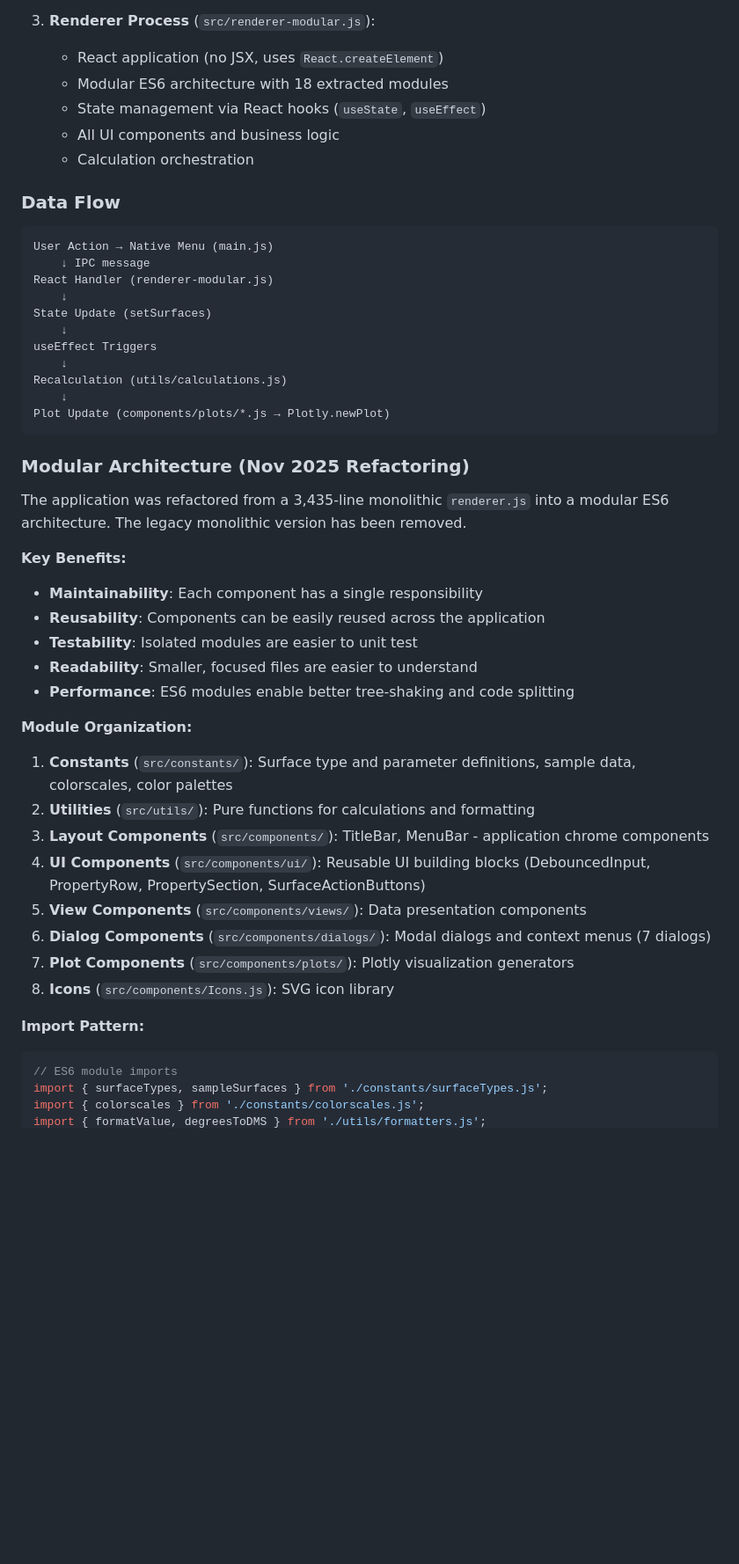
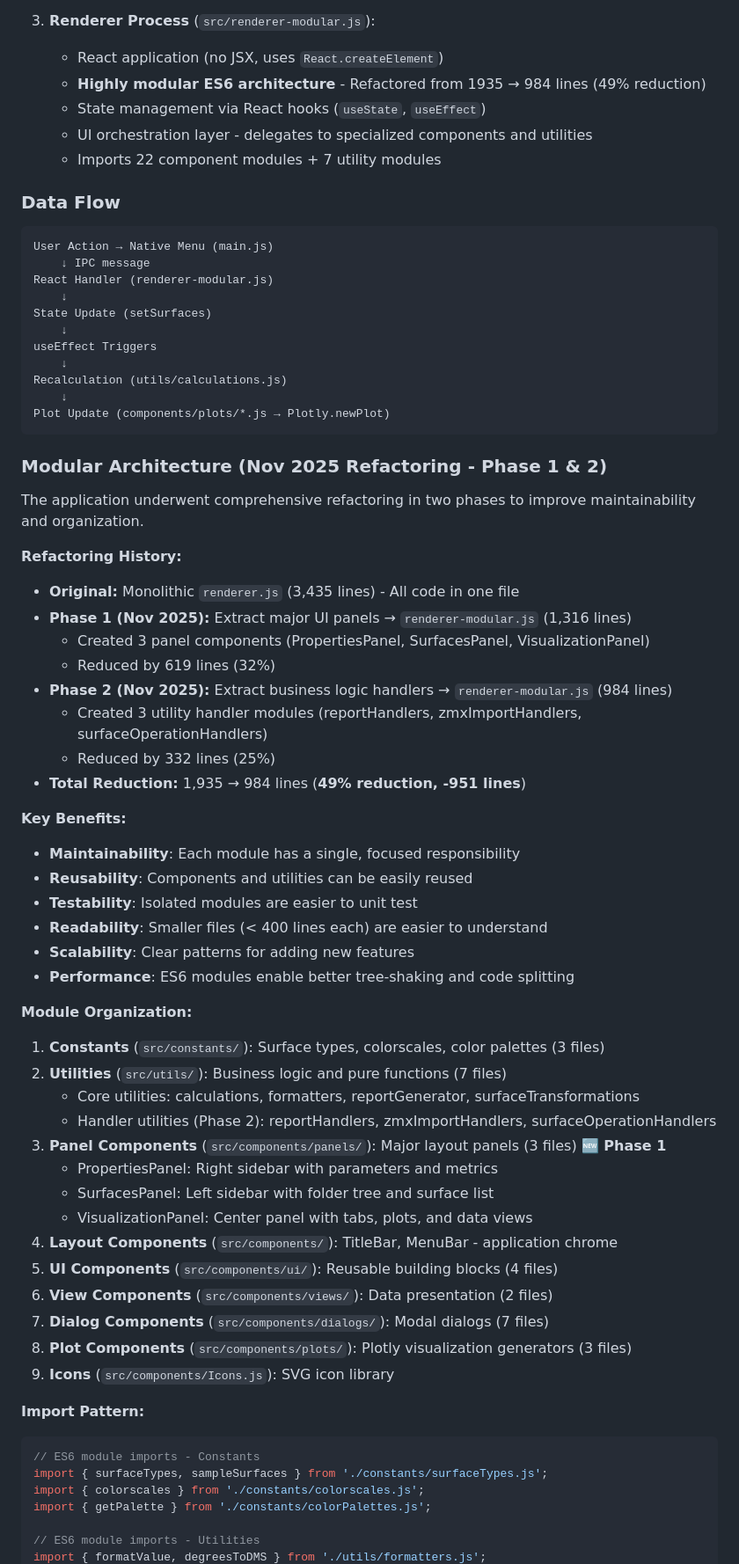
Before and after one commit to JagermeisterLover/SurfaceExpert, a Markdown page: CLAUDE.md, the part around one of its changes. Shown at 88% size. Drawn GitHub-style; blank space fills up the shorter version.

````diff
--- a/CLAUDE.md
+++ b/CLAUDE.md
@@ -89,10 +97,10 @@ SurfaceExpert/
 
 3. **Renderer Process** (`src/renderer-modular.js`):
    - React application (no JSX, uses `React.createElement`)
-   - Modular ES6 architecture with 18 extracted modules
+   - **Highly modular ES6 architecture** - Refactored from 1935 → 984 lines (49% reduction)
    - State management via React hooks (`useState`, `useEffect`)
-   - All UI components and business logic
-   - Calculation orchestration
+   - UI orchestration layer - delegates to specialized components and utilities
+   - Imports 22 component modules + 7 utility modules
 
 ### Data Flow
 
@@ -110,30 +118,50 @@ Recalculation (utils/calculations.js)
 Plot Update (components/plots/*.js → Plotly.newPlot)
 ```
 
-### Modular Architecture (Nov 2025 Refactoring)
+### Modular Architecture (Nov 2025 Refactoring - Phase 1 & 2)
 
-The application was refactored from a 3,435-line monolithic `renderer.js` into a modular ES6 architecture. The legacy monolithic version has been removed.
+The application underwent comprehensive refactoring in two phases to improve maintainability and organization.
+
+**Refactoring History:**
+- **Original:** Monolithic `renderer.js` (3,435 lines) - All code in one file
+- **Phase 1 (Nov 2025):** Extract major UI panels → `renderer-modular.js` (1,316 lines)
+  - Created 3 panel components (PropertiesPanel, SurfacesPanel, VisualizationPanel)
+  - Reduced by 619 lines (32%)
+- **Phase 2 (Nov 2025):** Extract business logic handlers → `renderer-modular.js` (984 lines)
+  - Created 3 utility handler modules (reportHandlers, zmxImportHandlers, surfaceOperationHandlers)
+  - Reduced by 332 lines (25%)
+- **Total Reduction:** 1,935 → 984 lines (**49% reduction, -951 lines**)
 
 **Key Benefits:**
-- **Maintainability**: Each component has a single responsibility
-- **Reusability**: Components can be easily reused across the application
+- **Maintainability**: Each module has a single, focused responsibility
+- **Reusability**: Components and utilities can be easily reused
 - **Testability**: Isolated modules are easier to unit test
-- **Readability**: Smaller, focused files are easier to understand
+- **Readability**: Smaller files (< 400 lines each) are easier to understand
+- **Scalability**: Clear patterns for adding new features
 - **Performance**: ES6 modules enable better tree-shaking and code splitting
 
 **Module Organization:**
-1. **Constants** (`src/constants/`): Surface type and parameter definitions, sample data, colorscales, color palettes
-2. **Utilities** (`src/utils/`): Pure functions for calculations and formatting
-3. **Layout Components** (`src/components/`): TitleBar, MenuBar - application chrome components
-4. **UI Components** (`src/components/ui/`): Reusable UI building blocks (DebouncedInput, PropertyRow, PropertySection, SurfaceActionButtons)
-5. **View Components** (`src/components/views/`): Data presentation components
-6. **Dialog Components** (`src/components/dialogs/`): Modal dialogs and context menus (7 dialogs)
-7. **Plot Components** (`src/components/plots/`): Plotly visualization generators
-8. **Icons** (`src/components/Icons.js`): SVG icon library
+1. **Constants** (`src/constants/`): Surface types, colorscales, color palettes (3 files)
+2. **Utilities** (`src/utils/`): Business logic and pure functions (7 files)
+   - Core utilities: calculations, formatters, reportGenerator, surfaceTransformations
+   - Handler utilities (Phase 2): reportHandlers, zmxImportHandlers, surfaceOperationHandlers
+3. **Panel Components** (`src/components/panels/`): Major layout panels (3 files) **🆕 Phase 1**
+   - PropertiesPanel: Right sidebar with parameters and metrics
+   - SurfacesPanel: Left sidebar with folder tree and surface list
+   - VisualizationPanel: Center panel with tabs, plots, and data views
+4. **Layout Components** (`src/components/`): TitleBar, MenuBar - application chrome
+5. **UI Components** (`src/components/ui/`): Reusable building blocks (4 files)
+6. **View Components** (`src/components/views/`): Data presentation (2 files)
+7. **Dialog Components** (`src/components/dialogs/`): Modal dialogs (7 files)
+8. **Plot Components** (`src/components/plots/`): Plotly visualization generators (3 files)
+9. **Icons** (`src/components/Icons.js`): SVG icon library
 
 **Import Pattern:**
 ```javascript
-// ES6 module imports
+// ES6 module imports - Constants
 import { surfaceTypes, sampleSurfaces } from './constants/surfaceTypes.js';
 import { colorscales } from './constants/colorscales.js';
+import { getPalette } from './constants/colorPalettes.js';
+
+// ES6 module imports - Utilities
 import { formatValue, degreesToDMS } from './utils/formatters.js';
````
Also changed, not shown: other parts of CLAUDE.md (+81 -21 lines).
